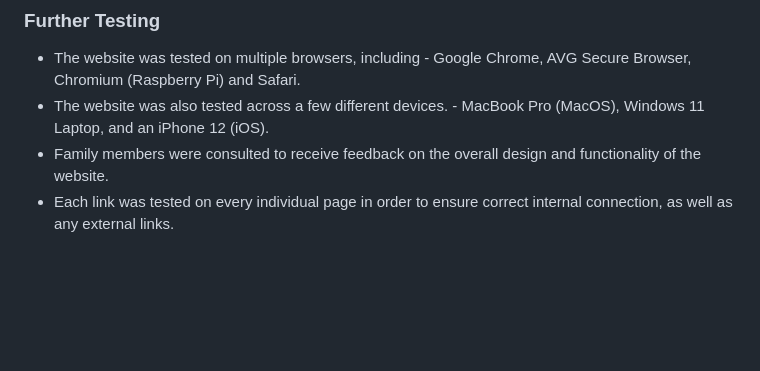
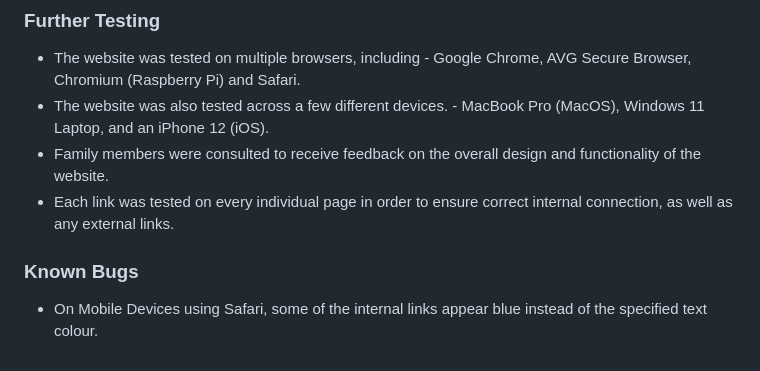
Before and after one commit to Mark-Assessment/N-Parsley-parsley-paw-parlour-m1-2, a Markdown page: README.md, the part around the change. Rendered like a GitHub page; blank space fills up the shorter version.

Commit message:
docs: Add Known Bugs section

```diff
--- a/README.md
+++ b/README.md
@@ -160,3 +160,7 @@ The JSLint Validator was also used in order to verify the minimal JavaScript Cod
 - The website was also tested across a few different devices. - MacBook Pro (MacOS), Windows 11 Laptop, and an iPhone 12 (iOS).
 - Family members were consulted to receive feedback on the overall design and functionality of the website.
 - Each link was tested on every individual page in order to ensure correct internal connection, as well as any external links.
+
+### Known Bugs
+
+- On Mobile Devices using Safari, some of the internal links appear blue instead of the specified text colour.
```
